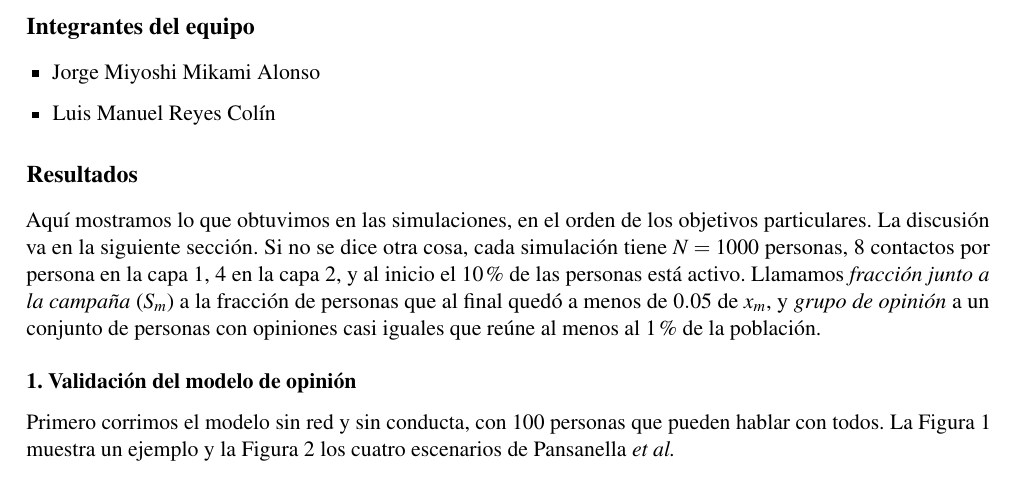
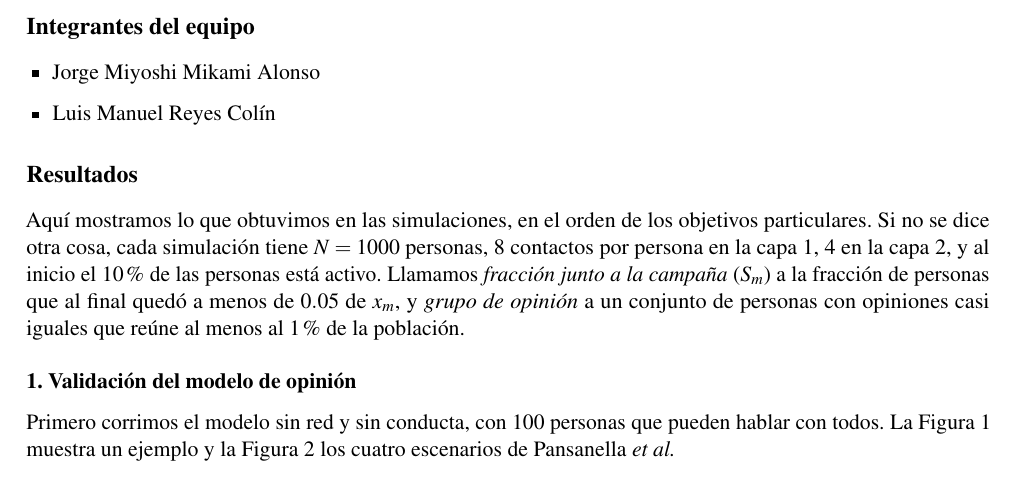
Before and after one commit to lmrcolin/opinion-campaign-networks, a LaTeX problem sheet (coursework/writeups/hw04-results/resultados/seccion_resultados.tex): part of page 1 of 7, cut so that both start at the same text. Compiled offline with pdfLaTeX.

Commit message:
results update

```diff
--- a/coursework/writeups/hw04-results/resultados/seccion_resultados.tex
+++ b/coursework/writeups/hw04-results/resultados/seccion_resultados.tex
@@ -43,8 +43,7 @@
 
 \section*{Resultados}
 
-Aquí mostramos lo que obtuvimos en las simulaciones, en el orden de los objetivos particulares. La
-discusión va en la siguiente sección. Si no se dice otra cosa, cada simulación tiene $N=1000$ personas,
+Aquí mostramos lo que obtuvimos en las simulaciones, en el orden de los objetivos particulares. Si no se dice otra cosa, cada simulación tiene $N=1000$ personas,
 8 contactos por persona en la capa 1, 4 en la capa 2, y al inicio el $10\%$ de las personas está activo.
 Llamamos \emph{fracción junto a la campaña} ($S_m$) a la fracción de personas que al final quedó a menos
 de $0.05$ de $x_m$, y \emph{grupo de opinión} a un conjunto de personas con opiniones casi iguales que
```
Also changed, not shown: coursework/writeups/hw04-results/resultados/seccion_resultados.pdf.
